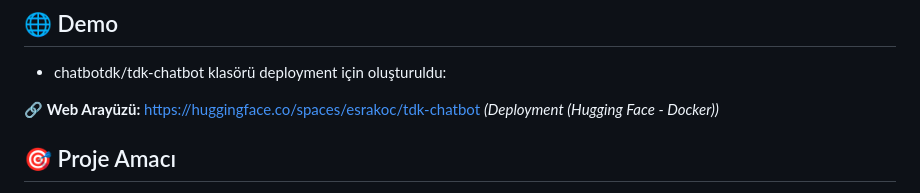
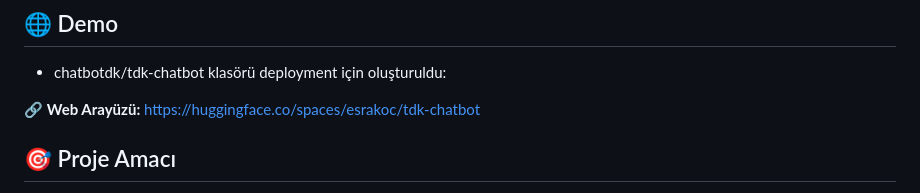
Before and after one commit to esrakocx/chatbotdk, a Markdown page: README.md, the part around the change. Drawn GitHub-style.

Commit message:
Fix link to web interface in README.md

```diff
--- a/README.md
+++ b/README.md
@@ -11,7 +11,7 @@ Türk Dil Kurumu (TDK) Sözlük verilerini kullanarak Türkçe kelimelerin anlam
 
 - chatbotdk/tdk-chatbot klasörü deployment için oluşturuldu:
 
-🔗 **Web Arayüzü:** [https://huggingface.co/spaces/esrakoc/tdk-chatbot](#) *(Deployment (Hugging Face - Docker))*
+🔗 **Web Arayüzü:** [https://huggingface.co/spaces/esrakoc/tdk-chatbot](https://huggingface.co/spaces/esrakoc/tdk-chatbot)
 
 ## 🎯 Proje Amacı
 
```
